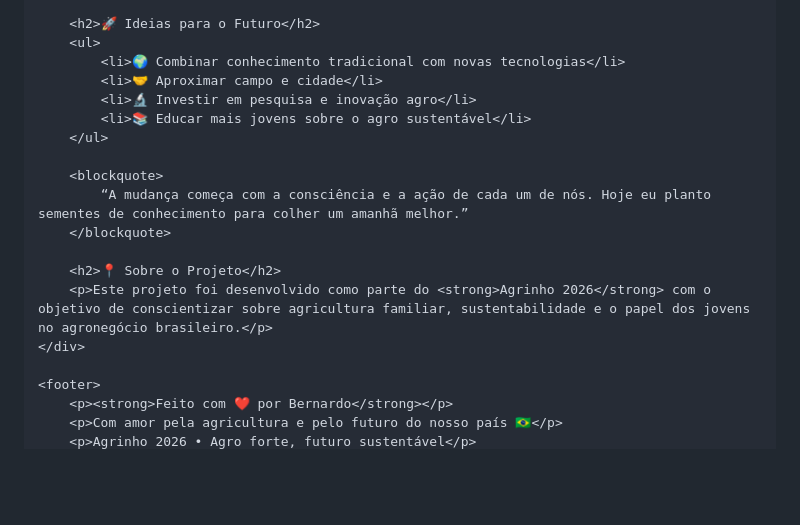
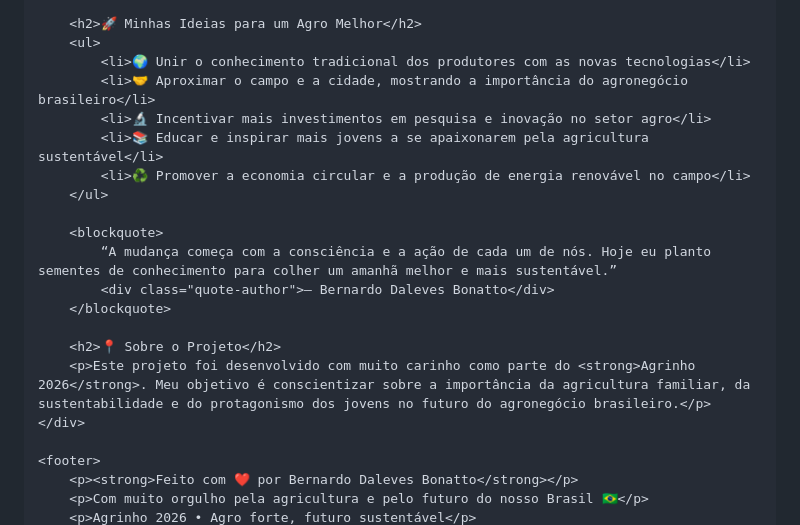
Before and after one commit to bonattobernardo-ops/agrotec-sustentavel, a Markdown page: README.md, the part around one of its changes. Drawn GitHub-style; blank space fills up the shorter version.

```diff
--- a/README.md
+++ b/README.md
@@ -99,22 +190,24 @@
         </div>
 
-        <h2>🚀 Ideias para o Futuro</h2>
+        <h2>🚀 Minhas Ideias para um Agro Melhor</h2>
         <ul>
-            <li>🌍 Combinar conhecimento tradicional com novas tecnologias</li>
-            <li>🤝 Aproximar campo e cidade</li>
-            <li>🔬 Investir em pesquisa e inovação agro</li>
-            <li>📚 Educar mais jovens sobre o agro sustentável</li>
+            <li>🌍 Unir o conhecimento tradicional dos produtores com as novas tecnologias</li>
+            <li>🤝 Aproximar o campo e a cidade, mostrando a importância do agronegócio brasileiro</li>
+            <li>🔬 Incentivar mais investimentos em pesquisa e inovação no setor agro</li>
+            <li>📚 Educar e inspirar mais jovens a se apaixonarem pela agricultura sustentável</li>
+            <li>♻️ Promover a economia circular e a produção de energia renovável no campo</li>
         </ul>
 
         <blockquote>
-            “A mudança começa com a consciência e a ação de cada um de nós. Hoje eu planto sementes de conhecimento para colher um amanhã melhor.”
+            “A mudança começa com a consciência e a ação de cada um de nós. Hoje eu planto sementes de conhecimento para colher um amanhã melhor e mais sustentável.”
+            <div class="quote-author">— Bernardo Daleves Bonatto</div>
         </blockquote>
 
         <h2>📍 Sobre o Projeto</h2>
-        <p>Este projeto foi desenvolvido como parte do <strong>Agrinho 2026</strong> com o objetivo de conscientizar sobre agricultura familiar, sustentabilidade e o papel dos jovens no agronegócio brasileiro.</p>
+        <p>Este projeto foi desenvolvido com muito carinho como parte do <strong>Agrinho 2026</strong>. Meu objetivo é conscientizar sobre a importância da agricultura familiar, da sustentabilidade e do protagonismo dos jovens no futuro do agronegócio brasileiro.</p>
     </div>
 
     <footer>
-        <p><strong>Feito com ❤️ por Bernardo</strong></p>
-        <p>Com amor pela agricultura e pelo futuro do nosso país 🇧🇷</p>
+        <p><strong>Feito com ❤️ por Bernardo Daleves Bonatto</strong></p>
+        <p>Com muito orgulho pela agricultura e pelo futuro do nosso Brasil 🇧🇷</p>
         <p>Agrinho 2026 • Agro forte, futuro sustentável</p>
```
Also changed, not shown: other parts of README.md (+149 -54 lines).
